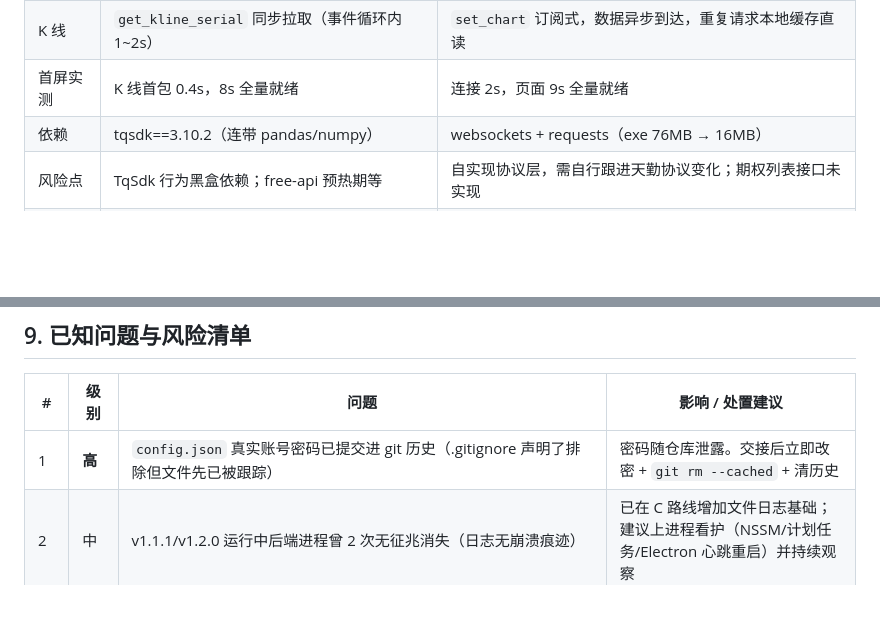
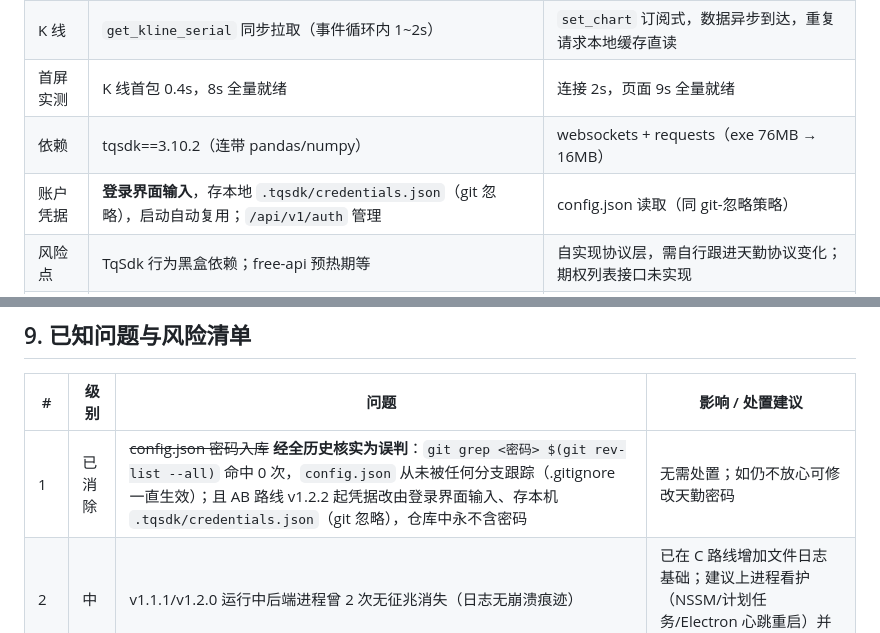
Before and after one commit to pyms305666/ZA-Quantification, a Markdown page: HANDOVER.md, 2 parts joined by grey strips. Rendered like a GitHub page; blank space fills up the shorter version.

```diff
--- a/HANDOVER.md
+++ b/HANDOVER.md
@@ -83,6 +83,7 @@ v1.1.1 存在一个致命缺陷：**前端每次打开页面会触发全量合
 | K 线 | `get_kline_serial` 同步拉取（事件循环内 1~2s） | `set_chart` 订阅式，数据异步到达，重复请求本地缓存直读 |
 | 首屏实测 | K 线首包 0.4s，8s 全量就绪 | 连接 2s，页面 9s 全量就绪 |
 | 依赖 | tqsdk==3.10.2（连带 pandas/numpy） | websockets + requests（exe 76MB → 16MB） |
+| 账户凭据 | **登录界面输入**，存本地 `.tqsdk/credentials.json`（git 忽略），启动自动复用；`/api/v1/auth` 管理 | config.json 读取（同 git-忽略策略） |
 | 风险点 | TqSdk 行为黑盒依赖；free-api 预热期等 | 自实现协议层，需自行跟进天勤协议变化；期权列表接口未实现 |
 | 适用场景 | 想稳、少改、跟 TqSdk 生态 | 想轻、想彻底掌握协议、后续做交易接入/多语言 |
 
@@ -364,7 +371,7 @@ python -m unittest discover -s tests -v
 
 | # | 级别 | 问题 | 影响 / 处置建议 |
 |---|---|---|---|
-| 1 | **高** | `config.json` 真实账号密码已提交进 git 历史（.gitignore 声明了排除但文件先已被跟踪） | 密码随仓库泄露。交接后立即改密 + `git rm --cached` + 清历史 |
+| 1 | 已消除 | ~~config.json 密码入库~~ **经全历史核实为误判**：`git grep <密码> $(git rev-list --all)` 命中 0 次，`config.json` 从未被任何分支跟踪（.gitignore 一直生效）；且 AB 路线 v1.2.2 起凭据改由登录界面输入、存本机 `.tqsdk/credentials.json`（git 忽略），仓库中永不含密码 | 无需处置；如仍不放心可修改天勤密码 |
 | 2 | 中 | v1.1.1/v1.2.0 运行中后端进程曾 2 次无征兆消失（日志无崩溃痕迹） | 已在 C 路线增加文件日志基础；建议上进程看护（NSSM/计划任务/Electron 心跳重启）并持续观察 |
 | 3 | 中 | 休市时段（含周末）无实时报价：决策显示等待、快照为最后收盘值 | 天勤免费账户特性，非 bug。C 路线已做订阅快照重放缓解页面空显示 |
 | 4 | 中 | 量仓因子"持仓量增减"评分永不触发：`MarketQuote` 未输出 `pre_open_interest`/`direction` 字段，评估器读到恒 None（最多 10 分白丢）；前端"日增仓"恒 +0 | 待修：数据结构补字段（两路线同改），改动小 |
```
Also changed, not shown: other parts of HANDOVER.md (+8 -2 lines).
